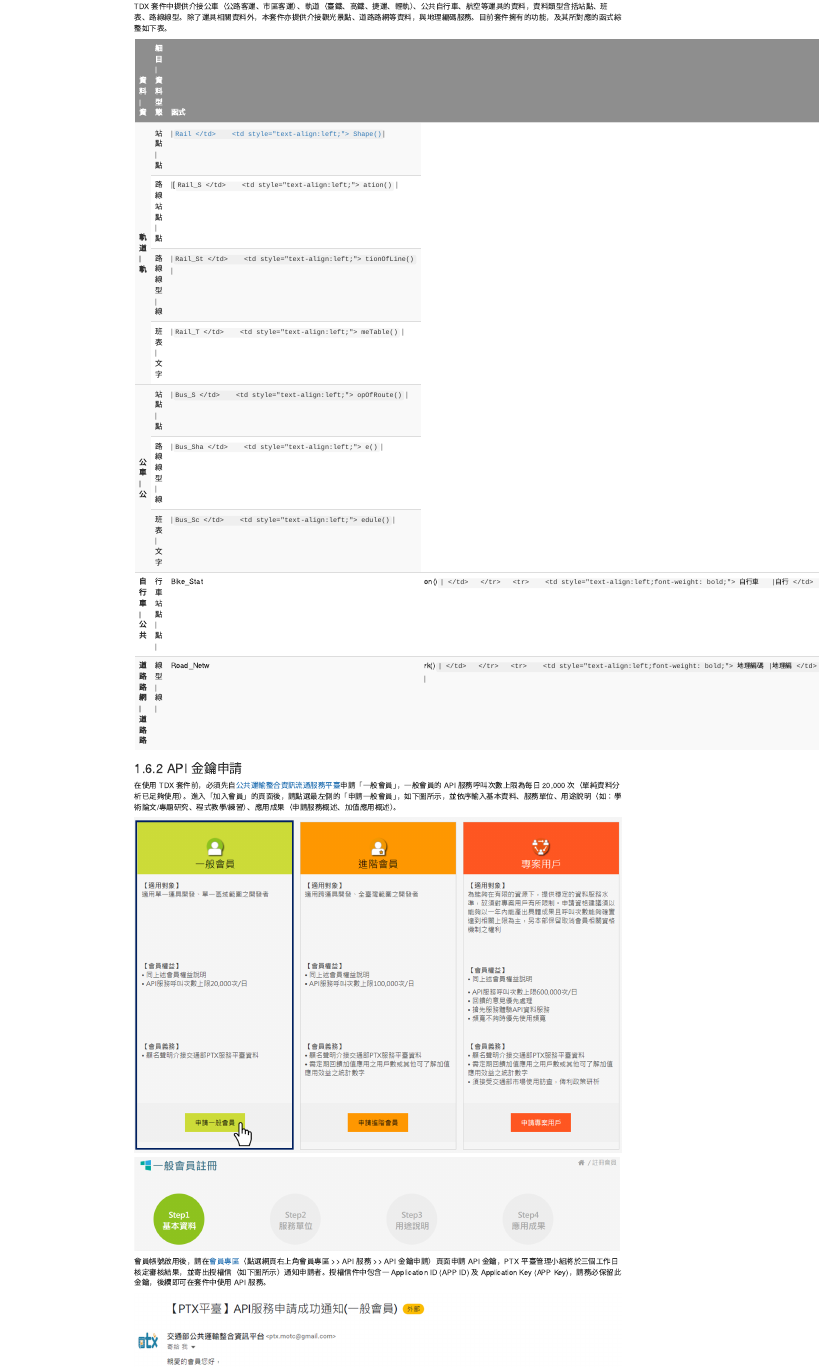
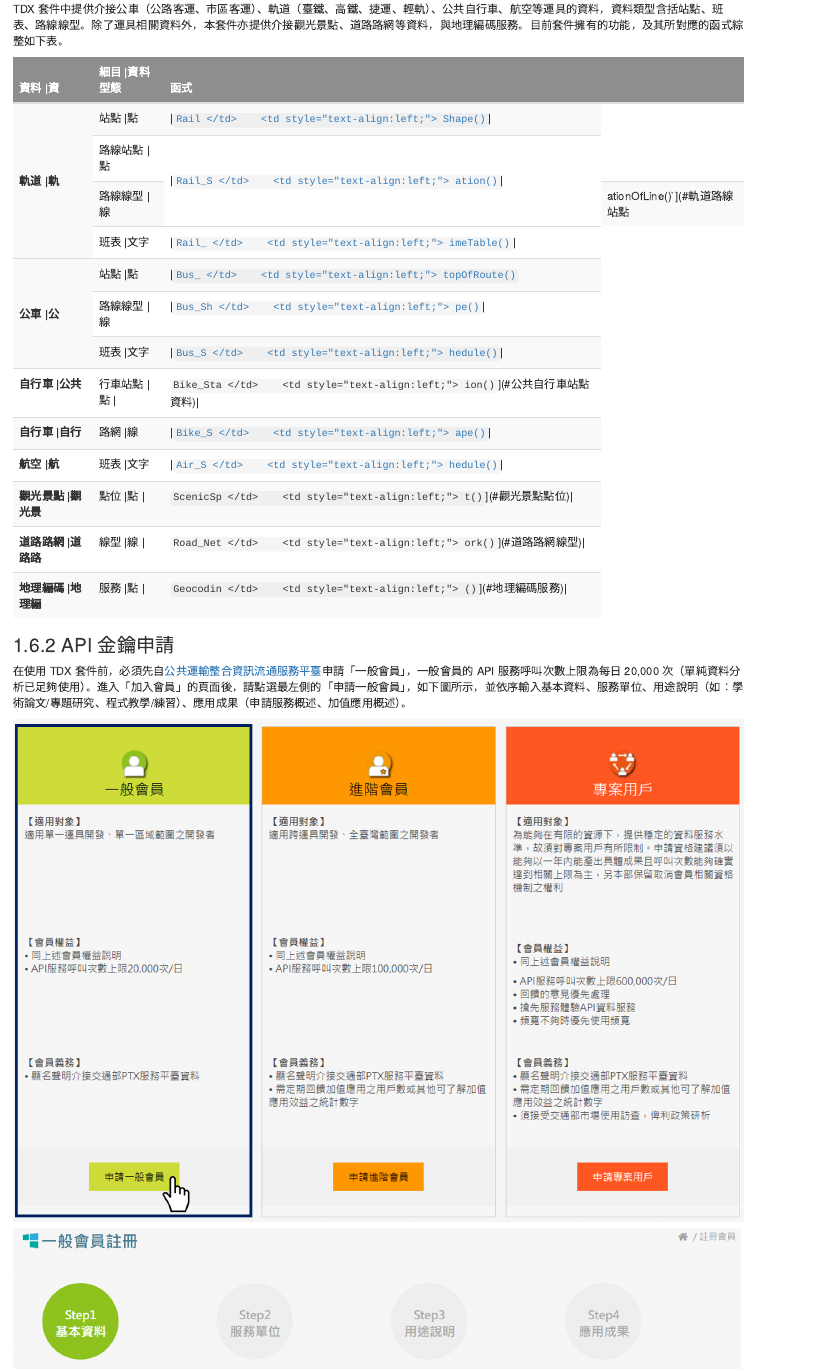
Before and after one commit to ChiaJung-Yeh/TDX_Guide, an R Markdown document (index.Rmd): the page in a window 1100 px wide, from 1230 px down before the commit and from 1850 px down after it, so that both start at the same text. Rendered offline with R 4.5, knitr and Pandoc, with nearby package versions; drawn as R Markdown's standard HTML page in place of the format the file asks for.

Commit message:
Initial commit

````diff
--- a/index.Rmd
+++ b/index.Rmd
@@ -69,8 +69,7 @@
 TDX 套件中提供介接公車（公路客運、市區客運）、軌道（臺鐵、高鐵、捷運、輕軌）、公共自行車、航空等運具的資料，資料類型含括站點、班表、路線線型。除了運具相關資料外，本套件亦提供介接觀光景點、道路路網等資料，與地理編碼服務。目前套件擁有的功能，及其所對應的函式綜整如下表。
 
 ```{r TDX_table, echo=F, eval=T}
-TDX_table=data.frame(data=c(rep("軌道", 4), rep("公車", 3), rep("自行車", 2), "航空", "觀光景點", "道路路網", "地理編碼"), type=c("軌道站點","軌道路線站點","軌道路線線型","軌道班表","公車站點","公車路線線型","公車班表","公共自行車站點","自行車路網","航空班表","觀光景點點位","道路路網線型","地理編碼服務"), class=c(rep("點", 2),"線","文字","點","線","文字","點","線","文字","點","線","點"), functiona=c("[`Rail_Shape()`](#軌道站點資料)", "[`Rail_Station()`","`Rail_StationOfLine()`","`Rail_TimeTable()`","`Bus_StopOfRoute()`","`Bus_Shape()`","`Bus_Schedule()`","`Bike_Station()`","`Bike_Shape()`","`
-Air_Schedule()`","`ScenicSpot()`","`Road_Network()`","`Geocoding()`"))
+TDX_table=data.frame(data=c(rep("軌道", 4), rep("公車", 3), rep("自行車", 2), "航空", "觀光景點", "道路路網", "地理編碼"), type=c("軌道站點","軌道路線站點","軌道路線線型","軌道班表","公車站點","公車路線線型","公車班表","公共自行車站點","自行車路網","航空班表","觀光景點點位","道路路網線型","地理編碼服務"), class=c(rep("點", 2),"線","文字","點","線","文字","點","線","文字","點","線","點"), functiona=c("[`Rail_Shape()`](#軌道路線線型資料)", "[`Rail_Station()`](#軌道站點資料)", "[`Rail_StationOfLine()`](#軌道路線站點資料)", "[`Rail_TimeTable()`](#軌道班表資料)", "[`Bus_StopOfRoute()`](#公車站點資料)", "[`Bus_Shape()`](#公車路線線型資料)", "[`Bus_Schedule()`](#公車班表資料)", "[`Bike_Station()`](#公共自行車站點資料)", "[`Bike_Shape()`](#自行車線型資料)","[`Air_Schedule()`](#航空班表資料)","[`ScenicSpot()`](#觀光景點點位)","[`Road_Network()`](#道路路網線型)","[`Geocoding()`](#地理編碼服務)"))
 
 colnames(TDX_table)=c("資料","資料細目","資料型態","函式")
 
````
Also changed, not shown: docs/search_index.json, 1 other file.
